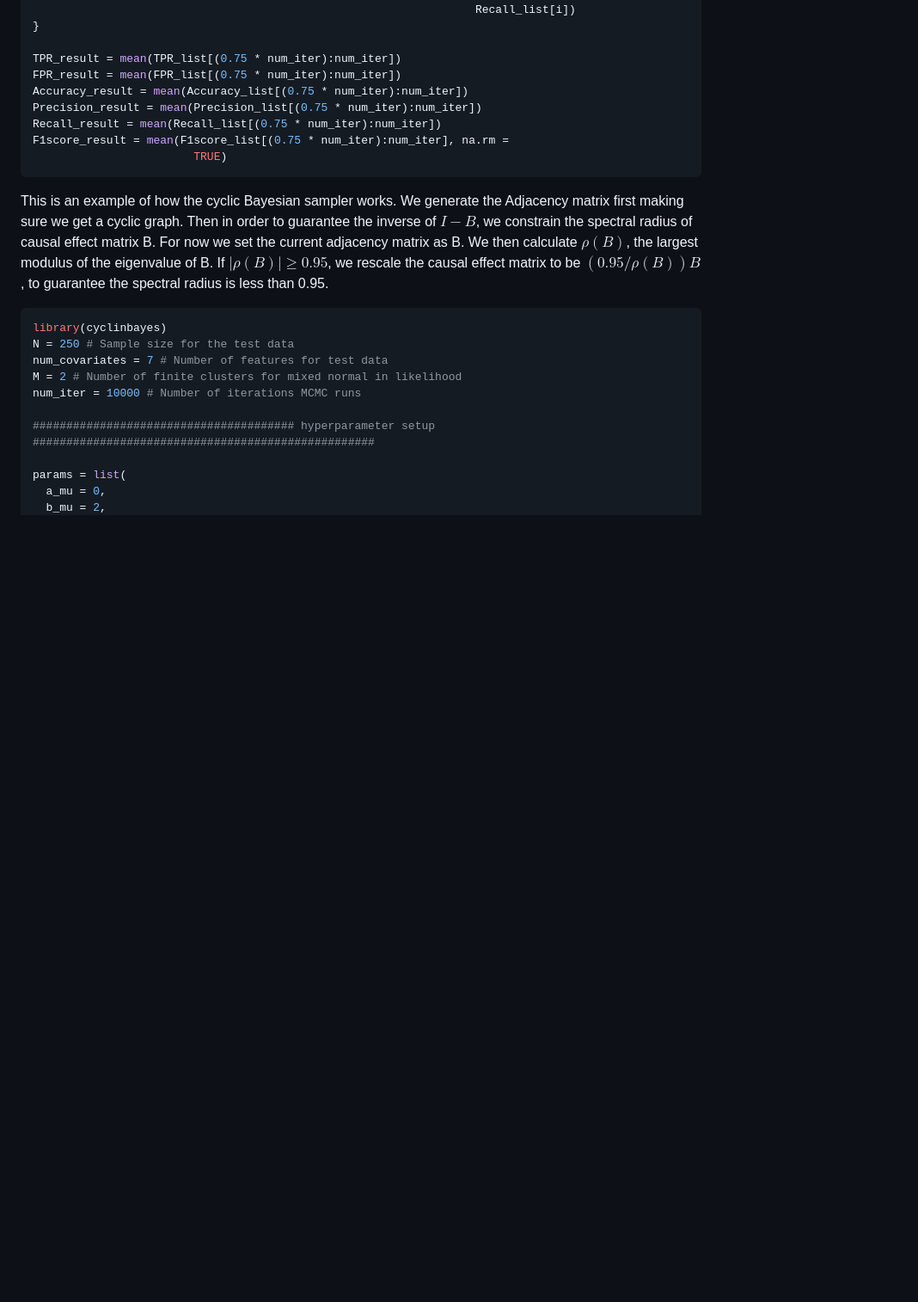
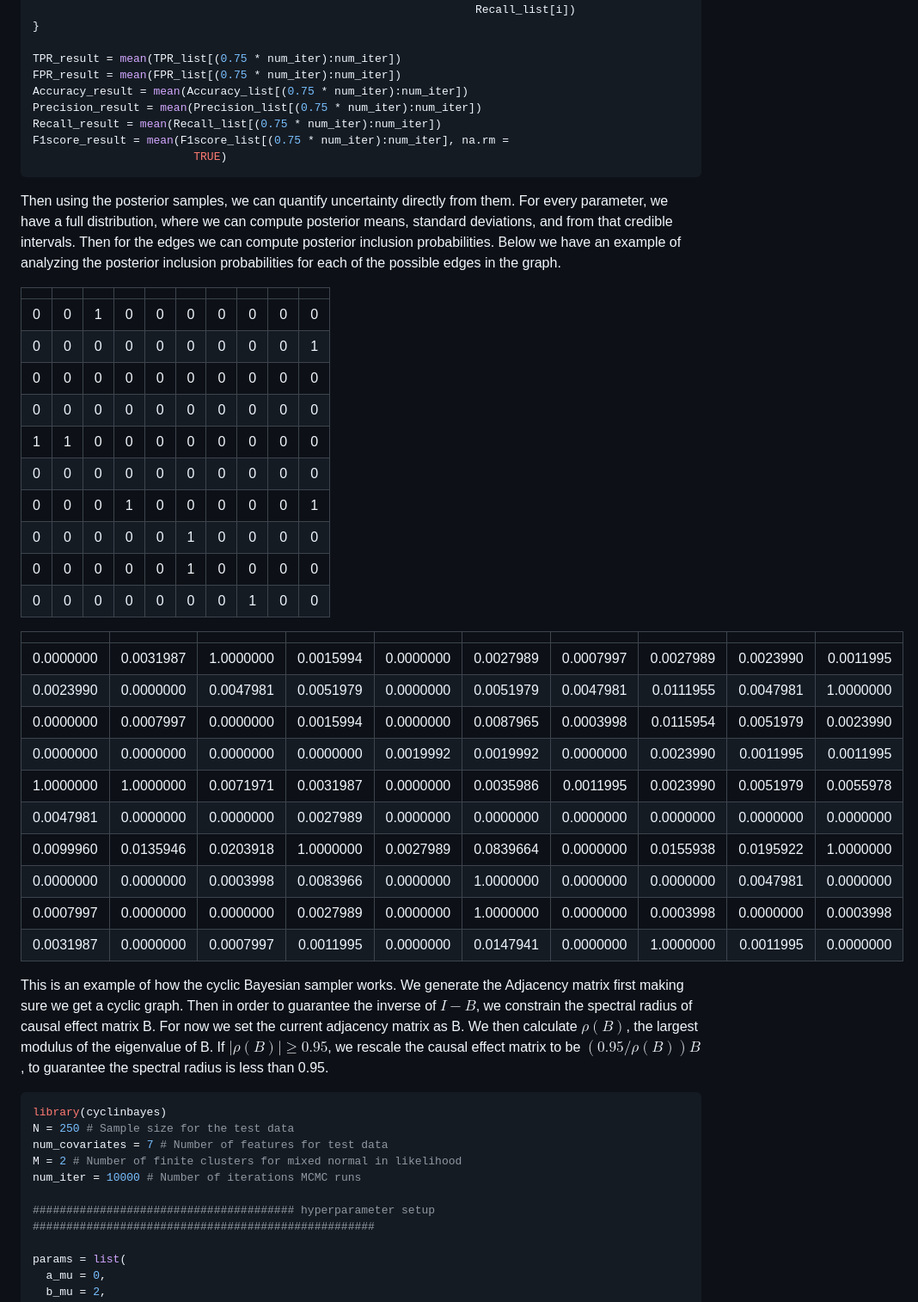
Before and after one commit to roblee01/cyclinbayes, a Markdown page: README.md, the part around the change printed below. Shown: that part at 86% size. GitHub-like rendering; blank space fills up the shorter version.

Commit message:
Big commit

````diff
--- a/README.md
+++ b/README.md
@@ -165,3 +166,44 @@ F1score_result = mean(F1score_list[(0.75 * num_iter):num_iter], na.rm =
                         TRUE)
 ```
 
+Then using the posterior samples, we can quantify uncertainty directly
+from them. For every parameter, we have a full distribution, where we
+can compute posterior means, standard deviations, and from that credible
+intervals. Then for the edges we can compute posterior inclusion
+probabilities. Below we have an example of analyzing the posterior
+inclusion probabilities for each of the possible edges in the graph.
+
+<div style="display: flex; gap: 20px; align-items: flex-start;">
+
+<div>
+
+|     |     |     |     |     |     |     |     |     |     |
+|----:|----:|----:|----:|----:|----:|----:|----:|----:|----:|
+|   0 |   0 |   1 |   0 |   0 |   0 |   0 |   0 |   0 |   0 |
+|   0 |   0 |   0 |   0 |   0 |   0 |   0 |   0 |   0 |   1 |
+|   0 |   0 |   0 |   0 |   0 |   0 |   0 |   0 |   0 |   0 |
+|   0 |   0 |   0 |   0 |   0 |   0 |   0 |   0 |   0 |   0 |
+|   1 |   1 |   0 |   0 |   0 |   0 |   0 |   0 |   0 |   0 |
+|   0 |   0 |   0 |   0 |   0 |   0 |   0 |   0 |   0 |   0 |
+|   0 |   0 |   0 |   1 |   0 |   0 |   0 |   0 |   0 |   1 |
+|   0 |   0 |   0 |   0 |   0 |   1 |   0 |   0 |   0 |   0 |
+|   0 |   0 |   0 |   0 |   0 |   1 |   0 |   0 |   0 |   0 |
+|   0 |   0 |   0 |   0 |   0 |   0 |   0 |   1 |   0 |   0 |
+
+</div>
+
+<div>
+
+|  |  |  |  |  |  |  |  |  |  |
+|---:|---:|---:|---:|---:|---:|---:|---:|---:|---:|
+| 0.0000000 | 0.0031987 | 1.0000000 | 0.0015994 | 0.0000000 | 0.0027989 | 0.0007997 | 0.0027989 | 0.0023990 | 0.0011995 |
+| 0.0023990 | 0.0000000 | 0.0047981 | 0.0051979 | 0.0000000 | 0.0051979 | 0.0047981 | 0.0111955 | 0.0047981 | 1.0000000 |
+| 0.0000000 | 0.0007997 | 0.0000000 | 0.0015994 | 0.0000000 | 0.0087965 | 0.0003998 | 0.0115954 | 0.0051979 | 0.0023990 |
+| 0.0000000 | 0.0000000 | 0.0000000 | 0.0000000 | 0.0019992 | 0.0019992 | 0.0000000 | 0.0023990 | 0.0011995 | 0.0011995 |
+| 1.0000000 | 1.0000000 | 0.0071971 | 0.0031987 | 0.0000000 | 0.0035986 | 0.0011995 | 0.0023990 | 0.0051979 | 0.0055978 |
+| 0.0047981 | 0.0000000 | 0.0000000 | 0.0027989 | 0.0000000 | 0.0000000 | 0.0000000 | 0.0000000 | 0.0000000 | 0.0000000 |
+| 0.0099960 | 0.0135946 | 0.0203918 | 1.0000000 | 0.0027989 | 0.0839664 | 0.0000000 | 0.0155938 | 0.0195922 | 1.0000000 |
+| 0.0000000 | 0.0000000 | 0.0003998 | 0.0083966 | 0.0000000 | 1.0000000 | 0.0000000 | 0.0000000 | 0.0047981 | 0.0000000 |
+| 0.0007997 | 0.0000000 | 0.0000000 | 0.0027989 | 0.0000000 | 1.0000000 | 0.0000000 | 0.0003998 | 0.0000000 | 0.0003998 |
+| 0.0031987 | 0.0000000 | 0.0007997 | 0.0011995 | 0.0000000 | 0.0147941 | 0.0000000 | 1.0000000 | 0.0011995 | 0.0000000 |
+
````
Also changed, not shown: other parts of README.md (+18 -0 lines), man/figures/README-unnamed-chunk-15-1.png (added), man/figures/README-unnamed-chunk-17-1.png (added), man/figures/README-unnamed-chunk-17-2.png (added), man/figures/README-unnamed-chunk-7-1.png (added), man/figures/README-unnamed-chunk-9-1.png (added), man/figures/README-unnamed-chunk-9-2.png (added), 12 other files.
